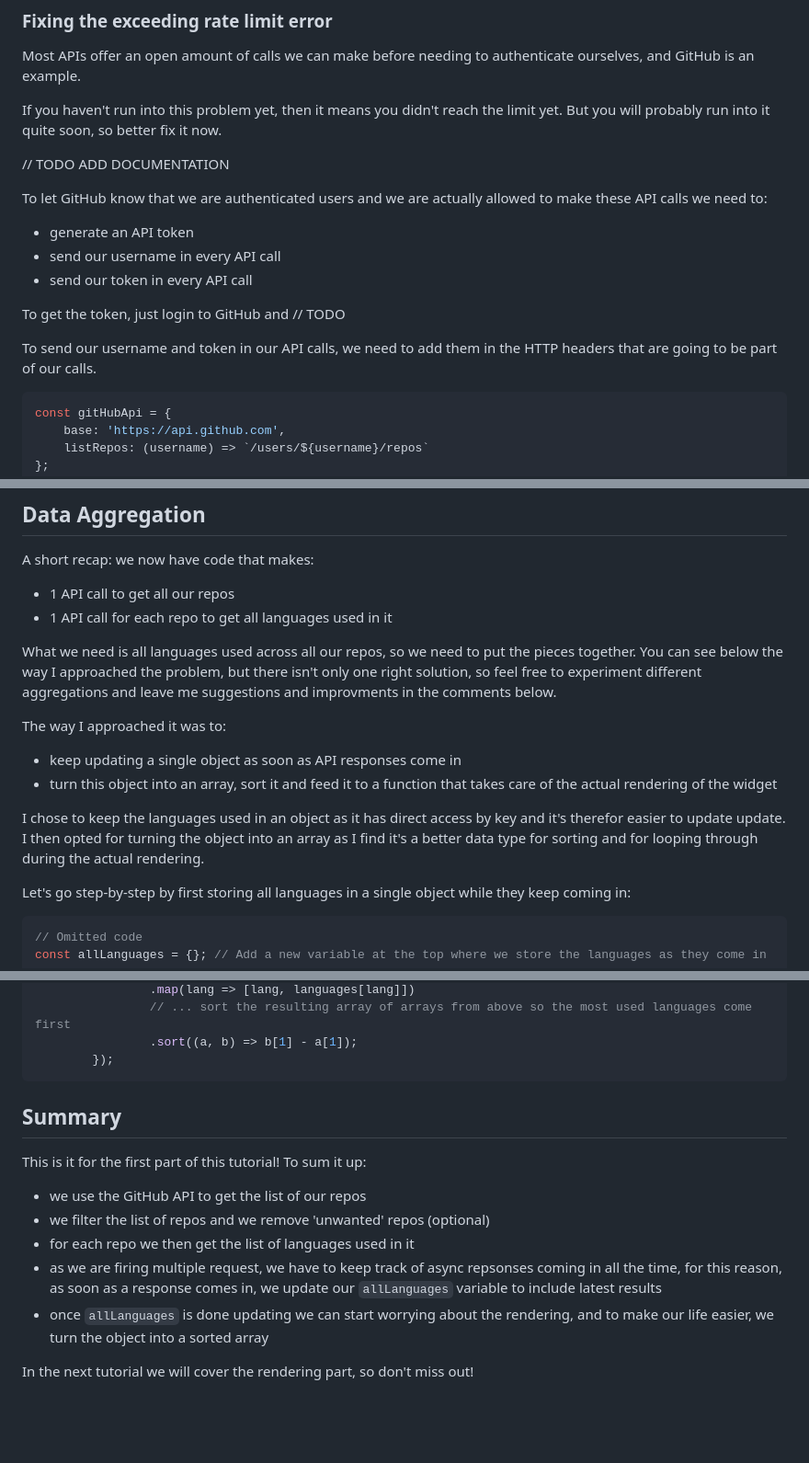
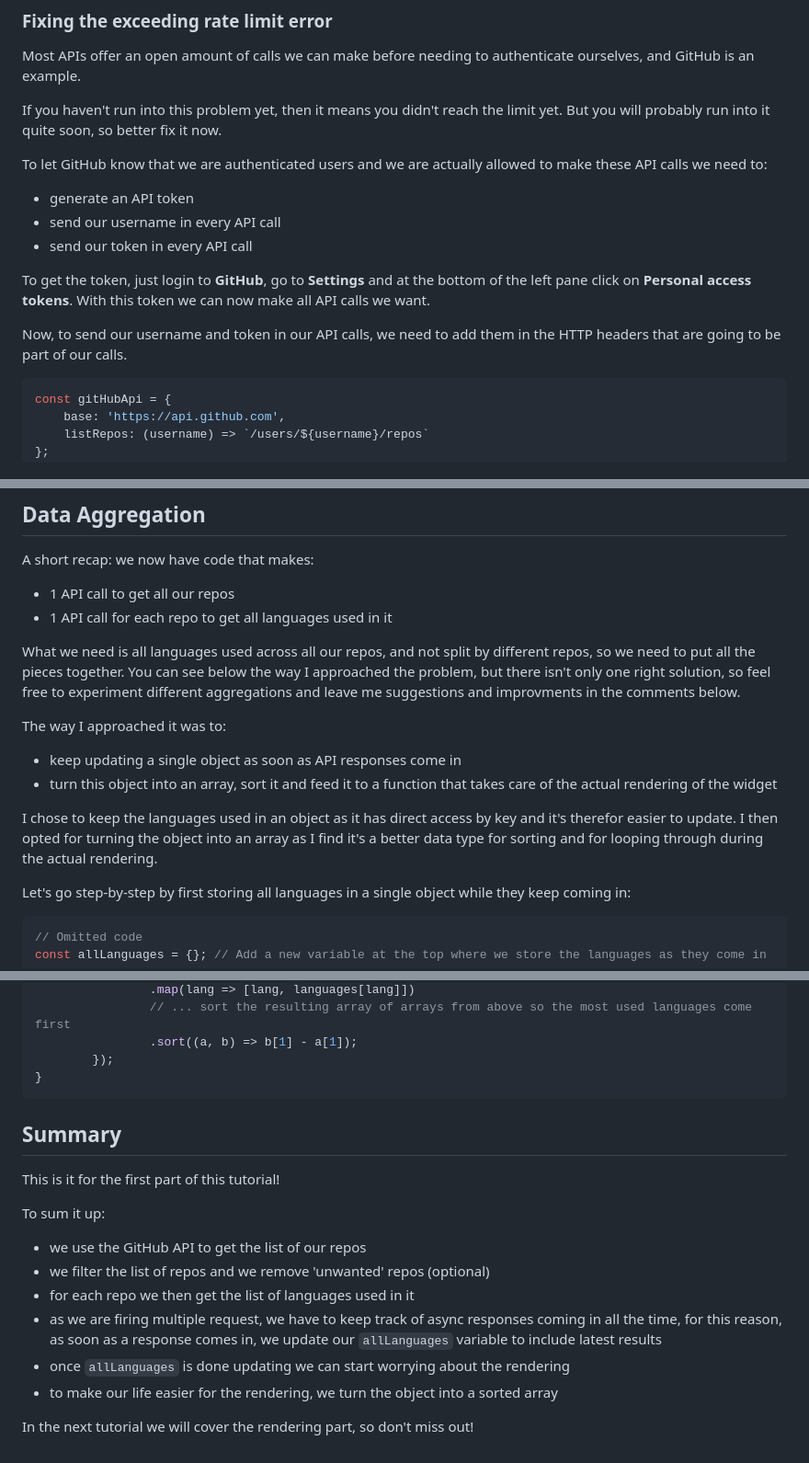
Before and after one commit to NicolaFerracin/blog, a Markdown page: _posts/3_github_widget.md, 3 parts joined by grey strips. Shown: that part at 92% size. GitHub-like rendering; blank space fills up the shorter version.

````diff
--- a/examples/_3/github.md
+++ b/_posts/3_github_widget.md
@@ -86,16 +93,14 @@ Most APIs offer an open amount of calls we can make before needing to authentica
 
 If you haven't run into this problem yet, then it means you didn't reach the limit yet. But you will probably run into it quite soon, so better fix it now.
 
-// TODO ADD DOCUMENTATION
-
 To let GitHub know that we are authenticated users and we are actually allowed to make these API calls we need to:
 - generate an API token
 - send our username in every API call
 - send our token in every API call
 
-To get the token, just login to GitHub and // TODO
+To get the token, just login to **GitHub**, go to **Settings** and at the bottom of the left pane click on **Personal access tokens**. With this token we can now make all API calls we want.
 
-To send our username and token in our API calls, we need to add them in the HTTP headers that are going to be part of our calls.
+Now, to send our username and token in our API calls, we need to add them in the HTTP headers that are going to be part of our calls.
 
 ```javascript
 const gitHubApi = {
@@ -163,13 +169,13 @@ A short recap: we now have code that makes:
 - 1 API call to get all our repos
 - 1 API call for each repo to get all languages used in it
 
-What we need is all languages used across all our repos, so we need to put the pieces together. You can see below the way I approached the problem, but there isn't only one right solution, so feel free to experiment different aggregations and leave me suggestions and improvments in the comments below.
+What we need is all languages used across all our repos, and not split by different repos, so we need to put all the pieces together. You can see below the way I approached the problem, but there isn't only one right solution, so feel free to experiment different aggregations and leave me suggestions and improvments in the comments below.
 
 The way I approached it was to:
 - keep updating a single object as soon as API responses come in
 - turn this object into an array, sort it and feed it to a function that takes care of the actual rendering of the widget
 
-I chose to keep the languages used in an object as it has direct access by key and it's therefor easier to update update. I then opted for turning the object into an array as I find it's a better data type for sorting and for looping through during the actual rendering.
+I chose to keep the languages used in an object as it has direct access by key and it's therefor easier to update. I then opted for turning the object into an array as I find it's a better data type for sorting and for looping through during the actual rendering.
 
 Let's go step-by-step by first storing all languages in a single object while they keep coming in:
 
@@ -226,15 +233,19 @@ function getLanguagesForRepo(url) {
                 // ... sort the resulting array of arrays from above so the most used languages come first
                 .sort((a, b) => b[1] - a[1]);
         });
+}
 ```
 
 ## Summary
 
-This is it for the first part of this tutorial! To sum it up:
+This is it for the first part of this tutorial!
+
+To sum it up:
 - we use the GitHub API to get the list of our repos
 - we filter the list of repos and we remove 'unwanted' repos (optional)
 - for each repo we then get the list of languages used in it
-- as we are firing multiple request, we have to keep track of async repsonses coming in all the time, for this reason, as soon as a response comes in, we update our `allLanguages` variable to include latest results
-- once `allLanguages` is done updating we can start worrying about the rendering, and to make our life easier, we turn the object into a sorted array
+- as we are firing multiple request, we have to keep track of async responses coming in all the time, for this reason, as soon as a response comes in, we update our `allLanguages` variable to include latest results
+- once `allLanguages` is done updating we can start worrying about the rendering
+- to make our life easier for the rendering, we turn the object into a sorted array
 
 In the next tutorial we will cover the rendering part, so don't miss out!
````
Also changed, not shown: other parts of _posts/3_github_widget.md (+19 -10 lines), images/_3/result.png (added), 4 other files.
